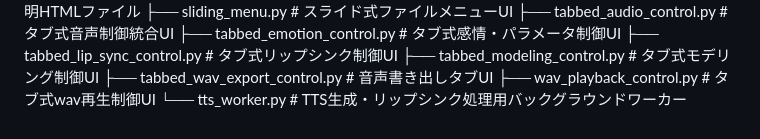
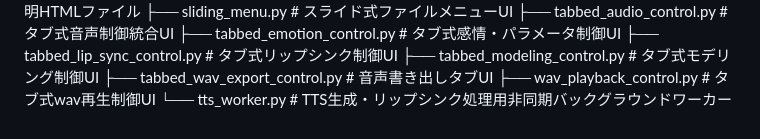
Before and after one commit to Touma0216/tts_studio, a Markdown page: directory.md, the part around the change. Rendered like a GitHub page.

Commit message:
directory修正

```diff
--- a/directory.md
+++ b/directory.md
@@ -70,4 +70,4 @@ tts_studio/
     ├── tabbed_modeling_control.py    # タブ式モデリング制御UI
     ├── tabbed_wav_export_control.py  # 音声書き出しタブUI
     ├── wav_playback_control.py       # タブ式wav再生制御UI
-    └── tts_worker.py                 # TTS生成・リップシンク処理用バックグラウンドワーカー
+    └── tts_worker.py                 # TTS生成・リップシンク処理用非同期バックグラウンドワーカー
```
